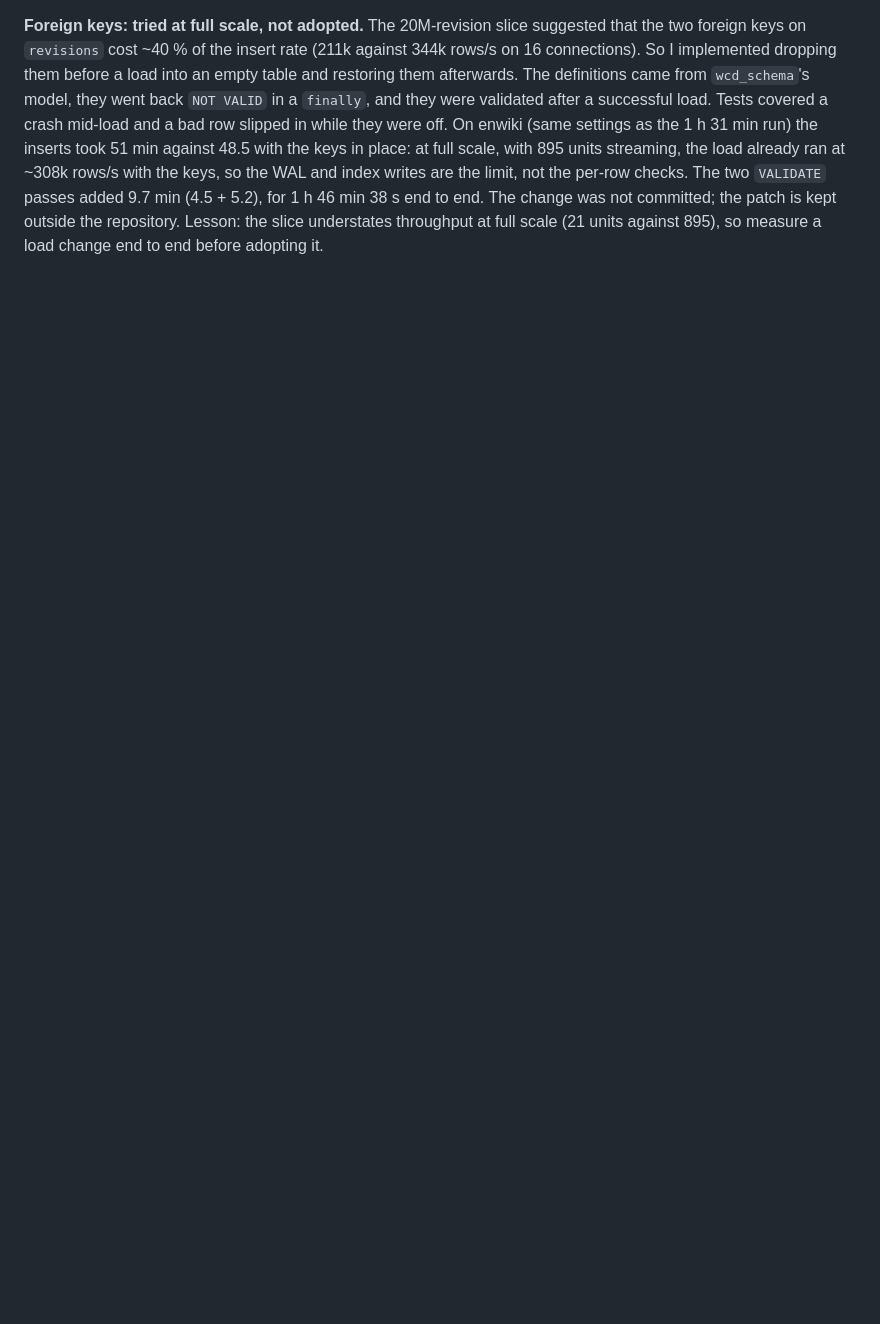
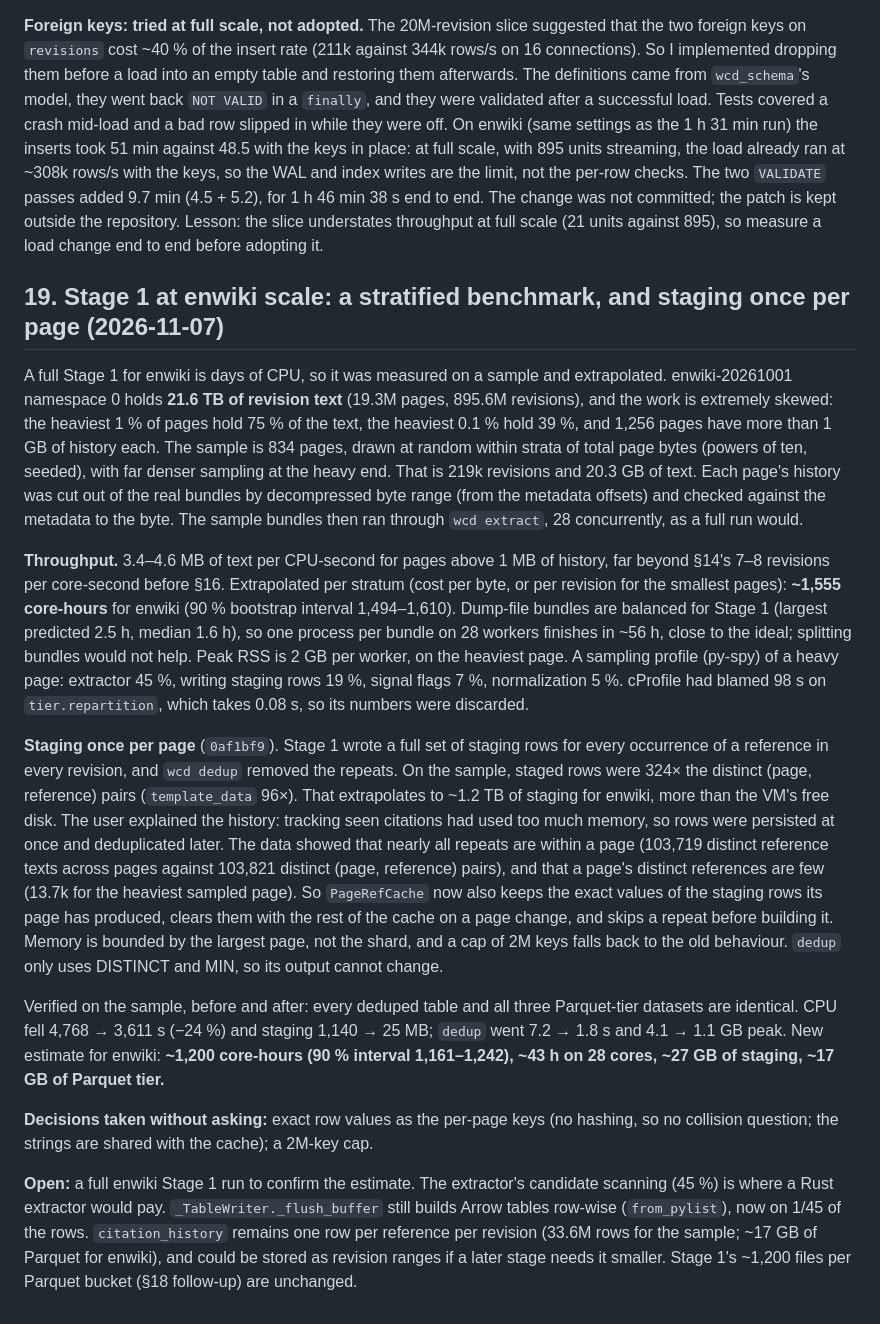
Before and after one commit to internetarchive/wiki-references-db, a Markdown page: docs/design/repo_structure_and_implementation_plan_2026_10_08.md, the part around the change. Rendered like a GitHub page; blank space fills up the shorter version.

```diff
--- a/docs/design/repo_structure_and_implementation_plan_2026_10_08.md
+++ b/docs/design/repo_structure_and_implementation_plan_2026_10_08.md
@@ -520,3 +520,17 @@ Measurements on a 20.3M-revision slice drove the settings. With the default `wal
 **Follow-up, same day.** *Memory limit* (`6bcd75b`): `--memory-limit` / `STAGE0_MEMORY_LIMIT` applies to every DuckDB connection the loader opens, and the Parquet step now spills under `--work-dir`. On enwiki, outside any cgroup, `--memory-limit 20GB` gave 27.2 GB peak RSS (the process runs ~5–7 GB above DuckDB's limit) and 476 s for the Parquet step. *Stage 1 small files* (checked, not changed): `tier.repartition` orders rows by bucket, so within a shard it writes about one file per bucket it touches (1.2 on average for a 20M-row synthetic shard, ~265 KB each), not the reopen pattern the revisions write had. By design every shard writes its own file into each bucket, though, so enwiki's 980 bundles would leave ~1,200 files per bucket in `citation_history` and `named_ref_uses`. Batch stages won't notice. The API reads one bucket per request, and one page lookup took 169 ms cold / 132 ms warm over 1,000 shard files against 64 / 51 ms over one file with the same rows. A per-bucket compaction after `extract-all` would remove that, but it changes Stage 1's "a re-run replaces only that shard's files" contract (runbook ownership table), so it is open. Still open as well: dropping and re-adding `revisions`' foreign keys around a fresh load.
 
 **Foreign keys: tried at full scale, not adopted.** The 20M-revision slice suggested that the two foreign keys on `revisions` cost ~40 % of the insert rate (211k against 344k rows/s on 16 connections). So I implemented dropping them before a load into an empty table and restoring them afterwards. The definitions came from `wcd_schema`'s model, they went back `NOT VALID` in a `finally`, and they were validated after a successful load. Tests covered a crash mid-load and a bad row slipped in while they were off. On enwiki (same settings as the 1 h 31 min run) the inserts took 51 min against 48.5 with the keys in place: at full scale, with 895 units streaming, the load already ran at ~308k rows/s with the keys, so the WAL and index writes are the limit, not the per-row checks. The two `VALIDATE` passes added 9.7 min (4.5 + 5.2), for 1 h 46 min 38 s end to end. The change was not committed; the patch is kept outside the repository. Lesson: the slice understates throughput at full scale (21 units against 895), so measure a load change end to end before adopting it.
+
+## 19. Stage 1 at enwiki scale: a stratified benchmark, and staging once per page (2026-11-07)
+
+A full Stage 1 for enwiki is days of CPU, so it was measured on a sample and extrapolated. enwiki-20261001 namespace 0 holds **21.6 TB of revision text** (19.3M pages, 895.6M revisions), and the work is extremely skewed: the heaviest 1 % of pages hold 75 % of the text, the heaviest 0.1 % hold 39 %, and 1,256 pages have more than 1 GB of history each. The sample is 834 pages, drawn at random within strata of total page bytes (powers of ten, seeded), with far denser sampling at the heavy end. That is 219k revisions and 20.3 GB of text. Each page's history was cut out of the real bundles by decompressed byte range (from the metadata offsets) and checked against the metadata to the byte. The sample bundles then ran through `wcd extract`, 28 concurrently, as a full run would.
+
+**Throughput.** 3.4–4.6 MB of text per CPU-second for pages above 1 MB of history, far beyond §14's 7–8 revisions per core-second before §16. Extrapolated per stratum (cost per byte, or per revision for the smallest pages): **~1,555 core-hours** for enwiki (90 % bootstrap interval 1,494–1,610). Dump-file bundles are balanced for Stage 1 (largest predicted 2.5 h, median 1.6 h), so one process per bundle on 28 workers finishes in ~56 h, close to the ideal; splitting bundles would not help. Peak RSS is 2 GB per worker, on the heaviest page. A sampling profile (py-spy) of a heavy page: extractor 45 %, writing staging rows 19 %, signal flags 7 %, normalization 5 %. cProfile had blamed 98 s on `tier.repartition`, which takes 0.08 s, so its numbers were discarded.
+
+**Staging once per page** (`0af1bf9`). Stage 1 wrote a full set of staging rows for every occurrence of a reference in every revision, and `wcd dedup` removed the repeats. On the sample, staged rows were 324× the distinct (page, reference) pairs (`template_data` 96×). That extrapolates to ~1.2 TB of staging for enwiki, more than the VM's free disk. The user explained the history: tracking seen citations had used too much memory, so rows were persisted at once and deduplicated later. The data showed that nearly all repeats are within a page (103,719 distinct reference texts across pages against 103,821 distinct (page, reference) pairs), and that a page's distinct references are few (13.7k for the heaviest sampled page). So `PageRefCache` now also keeps the exact values of the staging rows its page has produced, clears them with the rest of the cache on a page change, and skips a repeat before building it. Memory is bounded by the largest page, not the shard, and a cap of 2M keys falls back to the old behaviour. `dedup` only uses DISTINCT and MIN, so its output cannot change.
+
+Verified on the sample, before and after: every deduped table and all three Parquet-tier datasets are identical. CPU fell 4,768 → 3,611 s (−24 %) and staging 1,140 → 25 MB; `dedup` went 7.2 → 1.8 s and 4.1 → 1.1 GB peak. New estimate for enwiki: **~1,200 core-hours (90 % interval 1,161–1,242), ~43 h on 28 cores, ~27 GB of staging, ~17 GB of Parquet tier.**
+
+**Decisions taken without asking:** exact row values as the per-page keys (no hashing, so no collision question; the strings are shared with the cache); a 2M-key cap.
+
+**Open:** a full enwiki Stage 1 run to confirm the estimate. The extractor's candidate scanning (45 %) is where a Rust extractor would pay. `_TableWriter._flush_buffer` still builds Arrow tables row-wise (`from_pylist`), now on 1/45 of the rows. `citation_history` remains one row per reference per revision (33.6M rows for the sample; ~17 GB of Parquet for enwiki), and could be stored as revision ranges if a later stage needs it smaller. Stage 1's ~1,200 files per Parquet bucket (§18 follow-up) are unchanged.
```
Also changed, not shown: docs/runbook.md (+8 -0 lines).
